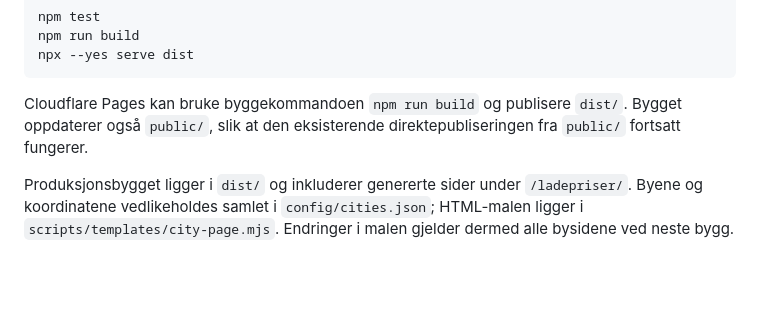
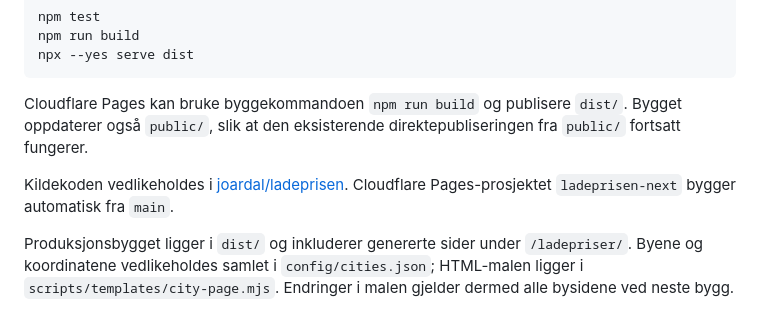
Before and after one commit to joardal/ladeprisen, a Markdown page: README.md, the part around the change. GitHub-like rendering; blank space fills up the shorter version.

Commit message:
Document new GitHub and Pages source

````diff
--- a/README.md
+++ b/README.md
@@ -22,6 +22,8 @@ npx --yes serve dist
 ```
 
 Cloudflare Pages kan bruke byggekommandoen `npm run build` og publisere `dist/`. Bygget oppdaterer også `public/`, slik at den eksisterende direktepubliseringen fra `public/` fortsatt fungerer.
+
+Kildekoden vedlikeholdes i [joardal/ladeprisen](https://github.com/joardal/ladeprisen). Cloudflare Pages-prosjektet `ladeprisen-next` bygger automatisk fra `main`.
 
 Produksjonsbygget ligger i `dist/` og inkluderer genererte sider under `/ladepriser/`. Byene og koordinatene vedlikeholdes samlet i `config/cities.json`; HTML-malen ligger i `scripts/templates/city-page.mjs`. Endringer i malen gjelder dermed alle bysidene ved neste bygg.
 
````
